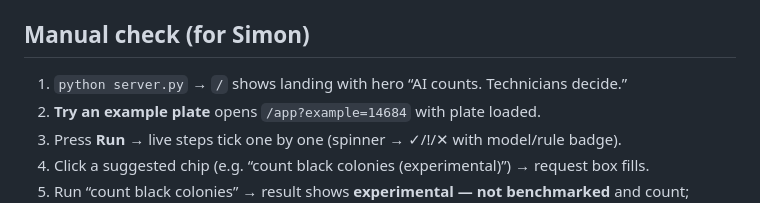
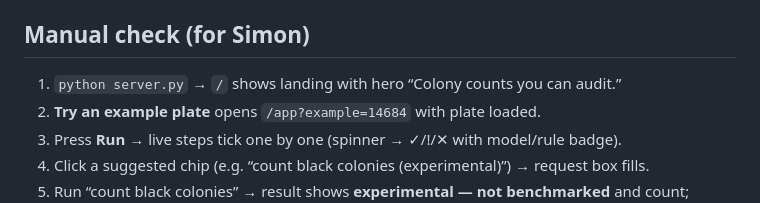
Before and after one commit to Cmon3/LabVision, a Markdown page: README.md, the part around the change printed below. GitHub-like rendering.

Commit message:
Fix 8: tagline Colony counts you can audit everywhere (landing title/h1, README alt+deploy) + retake landing.png

```diff
--- a/README.md
+++ b/README.md
@@ -136,7 +136,7 @@ Keys are read from environment only and never logged. Every external call is cac
 
 ## Manual check (for Simon)
 
-1. `python server.py` → `/` shows landing with hero “AI counts. Technicians decide.”
+1. `python server.py` → `/` shows landing with hero “Colony counts you can audit.”
 2. **Try an example plate** opens `/app?example=14684` with plate loaded.
 3. Press **Run** → live steps tick one by one (spinner → ✓/!/✕ with model/rule badge).
 4. Click a suggested chip (e.g. “count black colonies (experimental)”) → request box fills.
```
Also changed, not shown: other parts of README.md (+1 -1 lines), docs/img/landing.png, web/img/landing.png (added), 1 other file.
